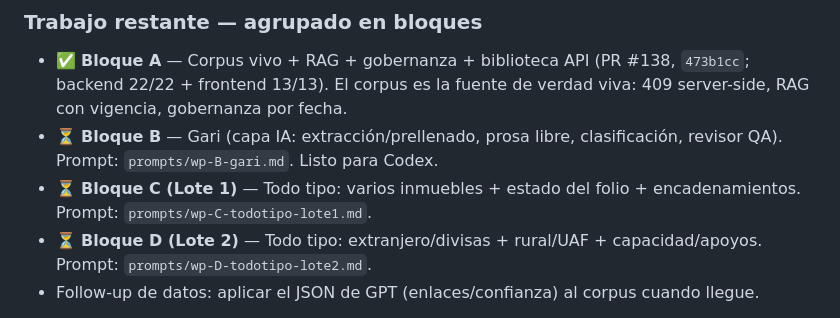
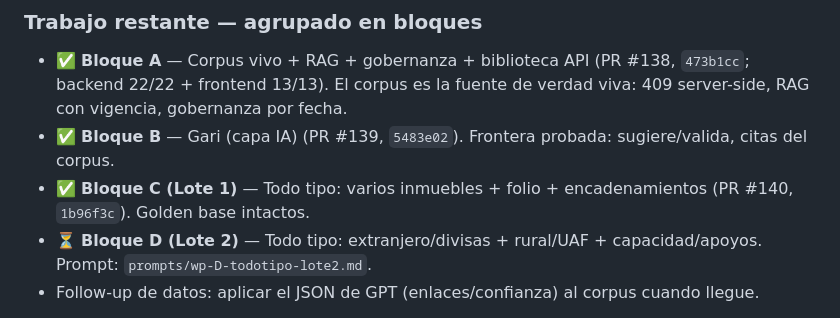
Before and after one commit to cesargiraldoa/EasyProNotarial-2, a Markdown page: docs/ecosistema-notarial/plan-port-software.md, the part around the change. Rendered like a GitHub page.

Commit message:
docs(plan): Bloques B (Gari) y C (todo tipo lote 1) mergeados (#139, #140)
Co-Authored-By: Claude Opus 4.8 <noreply@anthropic.com>
Claude-Session: https://claude.ai/code/session_01FDWDg2HvdpUe9pj6KvHAL1

```diff
--- a/docs/ecosistema-notarial/plan-port-software.md
+++ b/docs/ecosistema-notarial/plan-port-software.md
@@ -149,8 +149,8 @@
 
 ### Trabajo restante — agrupado en bloques
 - ✅ **Bloque A** — Corpus vivo + RAG + gobernanza + biblioteca API (PR #138, `473b1cc`; backend 22/22 + frontend 13/13). El corpus es la fuente de verdad viva: 409 server-side, RAG con vigencia, gobernanza por fecha.
-- ⏳ **Bloque B** — Gari (capa IA: extracción/prellenado, prosa libre, clasificación, revisor QA). Prompt: `prompts/wp-B-gari.md`. Listo para Codex.
-- ⏳ **Bloque C (Lote 1)** — Todo tipo: varios inmuebles + estado del folio + encadenamientos. Prompt: `prompts/wp-C-todotipo-lote1.md`.
+- ✅ **Bloque B** — Gari (capa IA) (PR #139, `5483e02`). Frontera probada: sugiere/valida, citas del corpus.
+- ✅ **Bloque C (Lote 1)** — Todo tipo: varios inmuebles + folio + encadenamientos (PR #140, `1b96f3c`). Golden base intactos.
 - ⏳ **Bloque D (Lote 2)** — Todo tipo: extranjero/divisas + rural/UAF + capacidad/apoyos. Prompt: `prompts/wp-D-todotipo-lote2.md`.
 - Follow-up de datos: aplicar el JSON de GPT (enlaces/confianza) al corpus cuando llegue.
 
```
